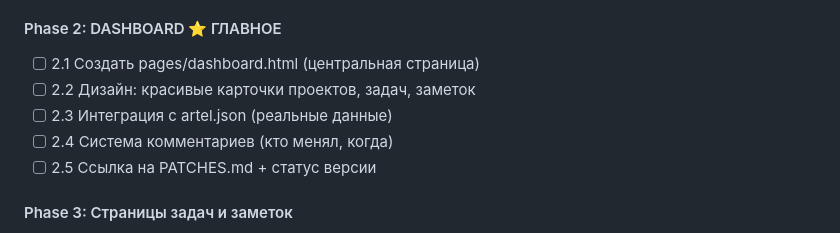
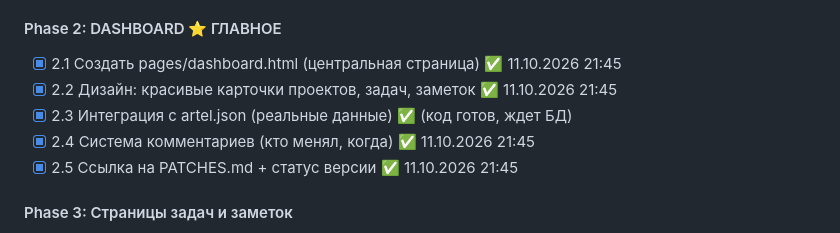
Before and after one commit to Slava-SSS/artel-app, a Markdown page: PATCHES.md, the part around the change. Rendered like a GitHub page.

Commit message:
v0.7.1: Отметить Phase 2 как завершенную (Dashboard готов)

```diff
--- a/PATCHES.md
+++ b/PATCHES.md
@@ -1542,11 +1542,11 @@ public/
 - [ ] 1.3 Обновить index.html (динамическая загрузка)
 
 #### Phase 2: DASHBOARD ⭐ ГЛАВНОЕ
-- [ ] 2.1 Создать pages/dashboard.html (центральная страница)
-- [ ] 2.2 Дизайн: красивые карточки проектов, задач, заметок
-- [ ] 2.3 Интеграция с artel.json (реальные данные)
-- [ ] 2.4 Система комментариев (кто менял, когда)
-- [ ] 2.5 Ссылка на PATCHES.md + статус версии
+- [x] 2.1 Создать pages/dashboard.html (центральная страница) ✅ 11.10.2026 21:45
+- [x] 2.2 Дизайн: красивые карточки проектов, задач, заметок ✅ 11.10.2026 21:45
+- [x] 2.3 Интеграция с artel.json (реальные данные) ✅ (код готов, ждет БД)
+- [x] 2.4 Система комментариев (кто менял, когда) ✅ 11.10.2026 21:45
+- [x] 2.5 Ссылка на PATCHES.md + статус версии ✅ 11.10.2026 21:45
 
 #### Phase 3: Страницы задач и заметок
 - [ ] 3.1 Создать pages/tasks.html
```
